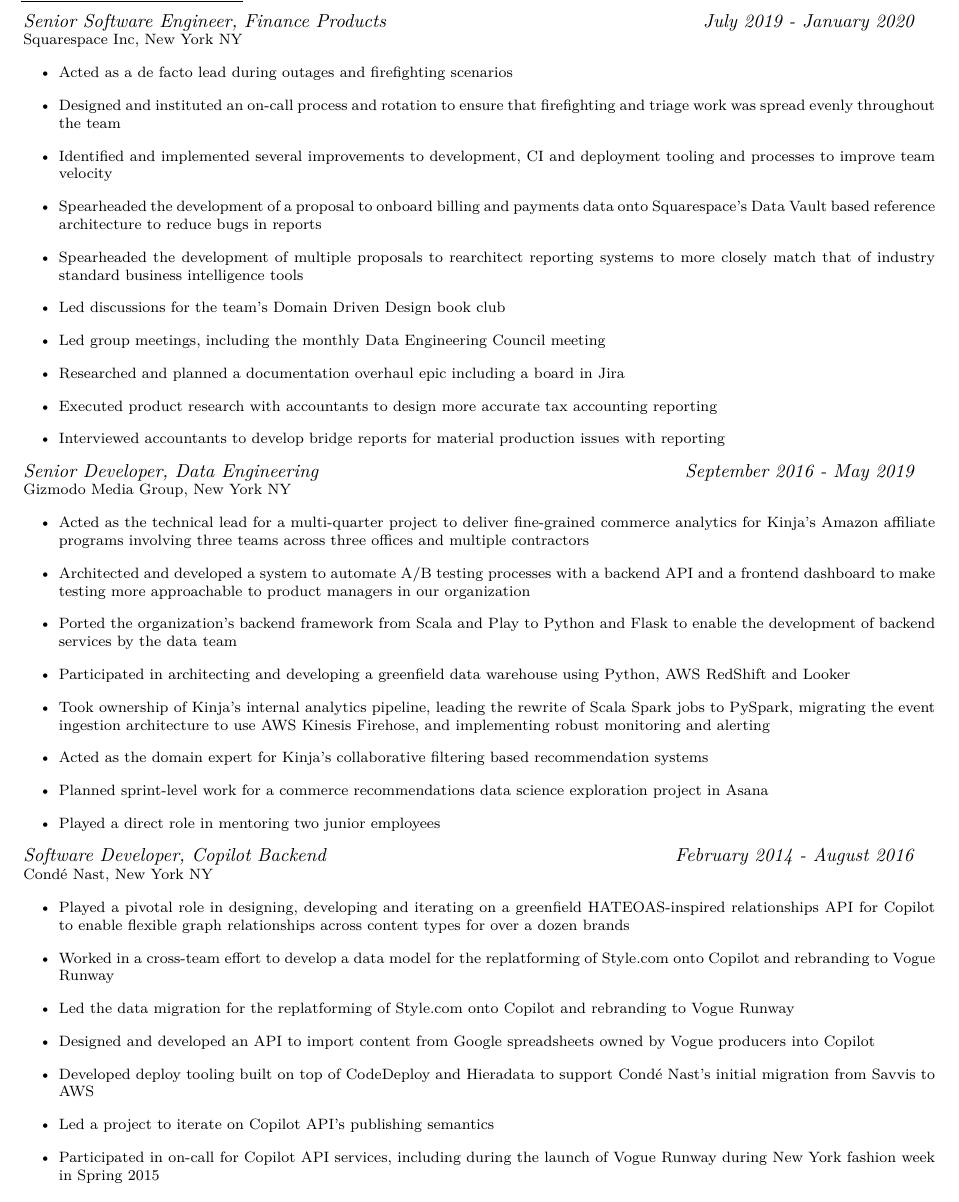
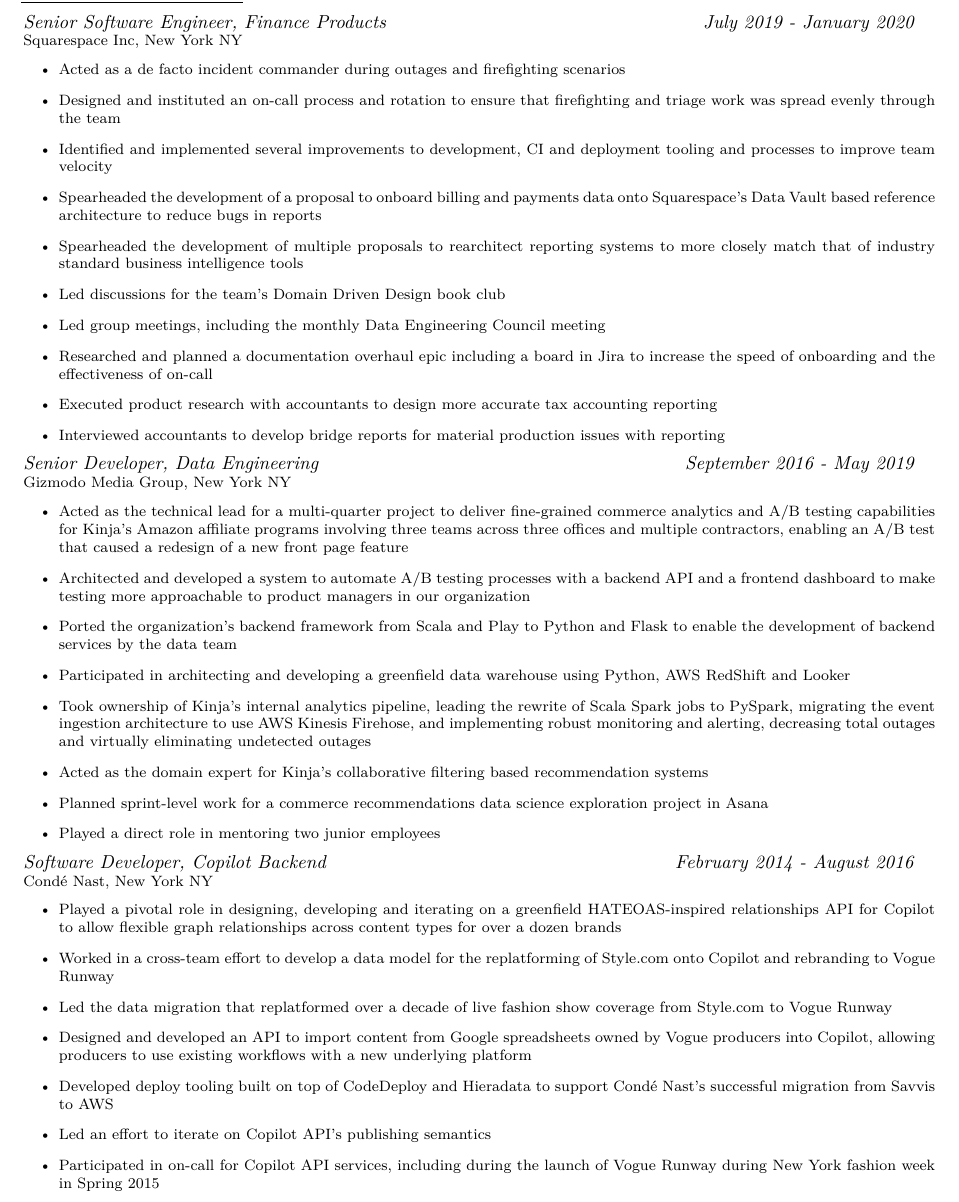
Before and after one commit to jfhbrook/resume, a LaTeX CV (resume.tex, which reads jobs/conde_nast.tex, jobs/gmg.tex, jobs/sqsp.tex): part of page 1 of 2, cut so that both start at the same text. Compiled offline with XeLaTeX.

Commit message:
Reword some job stuff

```diff
--- a/jobs/conde_nast.tex
+++ b/jobs/conde_nast.tex
@@ -1,17 +1,18 @@
 \affiliation[Cond\'{e} Nast, New York NY]{Software Developer, Copilot Backend}{February 2014 - August 2016}
 \begin{itemize}
   \item Played a pivotal role in designing, developing and iterating on a
-    greenfield HATEOAS-inspired relationships API for Copilot to enable flexible
+    greenfield HATEOAS-inspired relationships API for Copilot to allow flexible
     graph relationships across content types for over a dozen brands
   \item Worked in a cross-team effort to develop a data model for the
     replatforming of Style.com onto Copilot and rebranding to Vogue Runway
-  \item Led the data migration for the replatforming of Style.com onto Copilot
-  and rebranding to Vogue Runway
+  \item Led the data migration that replatformed over a decade of live fashion
+  show coverage from Style.com to Vogue Runway
   \item Designed and developed an API to import content from Google spreadsheets
-    owned by Vogue producers into Copilot
+    owned by Vogue producers into Copilot, allowing producers to use existing
+    workflows with a new underlying platform
   \item Developed deploy tooling built on top of CodeDeploy and Hieradata to
-    support Cond\'{e} Nast's initial migration from Savvis to AWS
-  \item Led a project to iterate on Copilot API's publishing semantics
+    support Cond\'{e} Nast's successful migration from Savvis to AWS
+  \item Led an effort to iterate on Copilot API's publishing semantics
   \item Participated in on-call for Copilot API services, including during the
     launch of Vogue Runway during New York fashion week in Spring 2015
 \end{itemize}
--- a/jobs/gmg.tex
+++ b/jobs/gmg.tex
@@ -1,8 +1,10 @@
 \affiliation[Gizmodo Media Group, New York NY]{Senior Developer, Data Engineering}{September 2016 - May 2019}
 \begin{itemize}
   \item Acted as the technical lead for a multi-quarter project to deliver
-    fine-grained commerce analytics for Kinja's Amazon affiliate programs
-    involving three teams across three offices and multiple contractors
+    fine-grained commerce analytics and A/B testing capabilities for Kinja's
+    Amazon affiliate programs involving three teams across three offices and
+    multiple contractors, enabling an A/B test that caused a redesign of a new
+    front page feature
   \item Architected and developed a system to automate A/B testing processes
     with a backend API and a frontend dashboard to make testing more
     approachable to product managers in our organization
@@ -14,7 +16,8 @@
   \item Took ownership of Kinja's internal analytics pipeline, leading the
     rewrite of Scala Spark jobs to PySpark, migrating the event ingestion
     architecture to use AWS Kinesis Firehose, and implementing robust monitoring
-    and alerting
+    and alerting, decreasing total outages and virtually eliminating undetected
+    outages
   \item Acted as the domain expert for Kinja's collaborative filtering based
   recommendation systems
   \item Planned sprint-level work for a commerce recommendations data science
--- a/jobs/sqsp.tex
+++ b/jobs/sqsp.tex
@@ -1,11 +1,11 @@
 \affiliation[Squarespace Inc, New York NY]{Senior Software Engineer, Finance
   Products}{July 2019 - January 2020}
 \begin{itemize}
-  \item Acted as a de facto lead during outages and firefighting scenarios
+  \item Acted as a de facto incident commander during outages and firefighting scenarios
   \item Designed and instituted an on-call process and rotation to ensure that
-    firefighting and triage work was spread evenly throughout the team
-  \item Identified and implemented several improvements to development, CI and deployment
-    tooling and processes to improve team velocity
+    firefighting and triage work was spread evenly through the team
+  \item Identified and implemented several improvements to development, CI and
+    deployment tooling and processes to improve team velocity
   \item Spearheaded the development of a proposal to onboard billing and
     payments data onto Squarespace's Data Vault based reference architecture to
     reduce bugs in reports
@@ -16,9 +16,9 @@
   \item Led group meetings, including the monthly Data Engineering Council
     meeting
   \item Researched and planned a documentation overhaul epic including a board
-  in Jira
+    in Jira to increase the speed of onboarding and the effectiveness of on-call
   \item Executed product research with accountants to design more accurate tax
-  accounting reporting
+    accounting reporting
   \item Interviewed accountants to develop bridge reports for material
     production issues with reporting
 \end{itemize}
```
